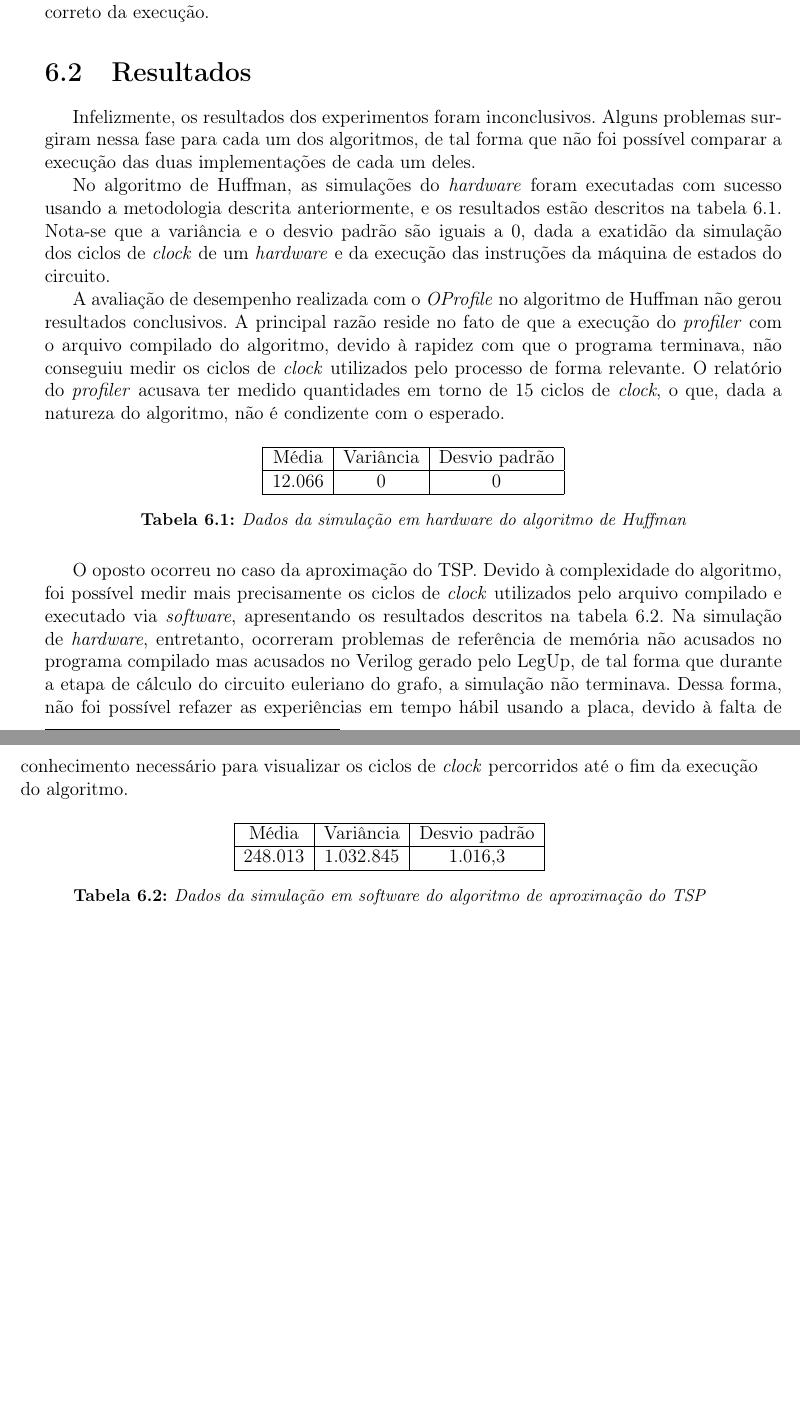
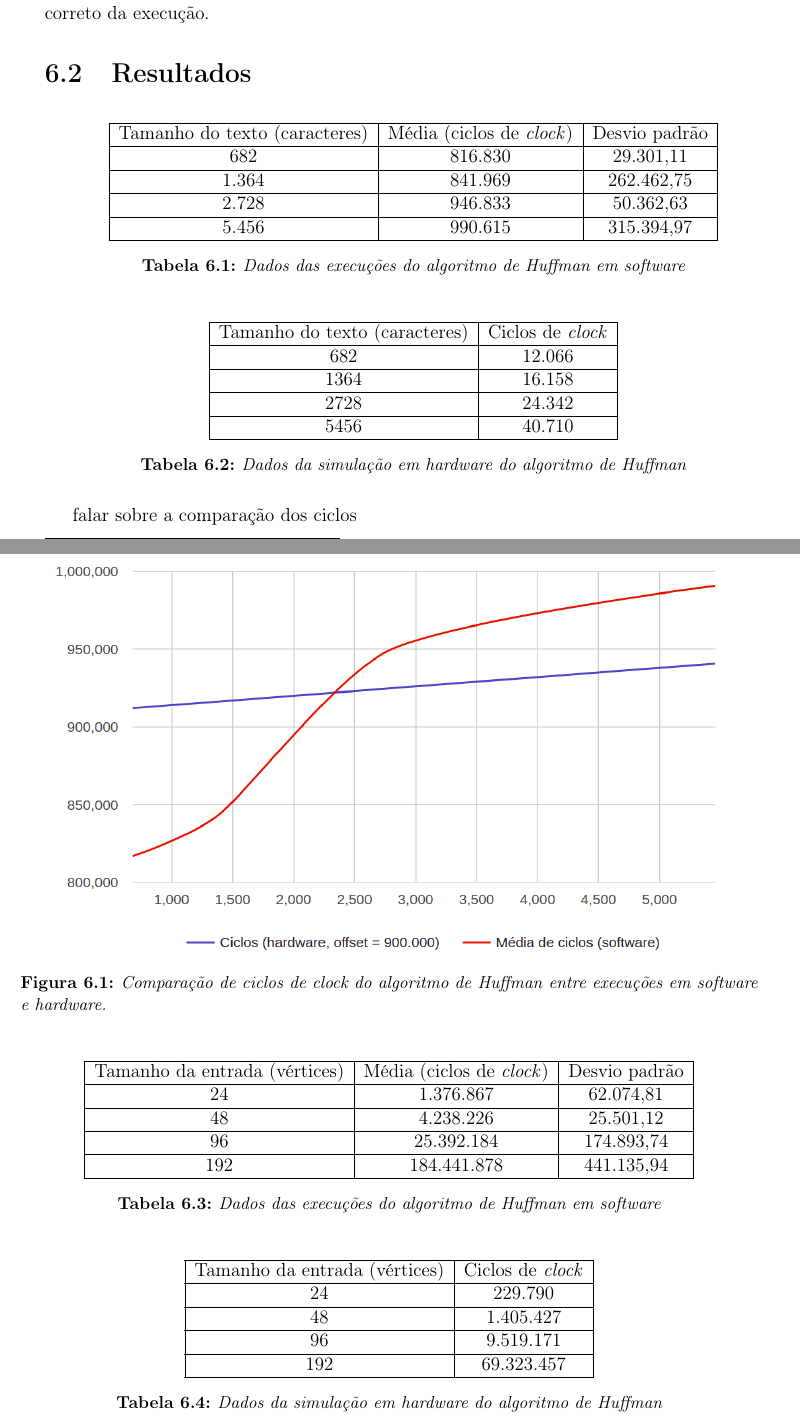
Before and after one commit to JoaoHL/tcc, a LaTeX thesis (anotacoes/template/monografia_template.tex, which reads anotacoes/template/cap-experimentos.tex): two parts of pages 42 and 43 of 49, joined at a grey line, cut so that both start at the same text, the shorter picture padded with empty space. Compiled offline with pdfLaTeX; the source files are stored in an older character set and shown here as Unicode.

Commit message:
Resultados das experiencias incluidos na monografia

```diff
--- a/anotacoes/template/cap-experimentos.tex
+++ b/anotacoes/template/cap-experimentos.tex
@@ -30,33 +32,64 @@ O \textit{bitcode} gerado pelo fluxo do LegUp foi programado na FPGA a fim de te
 
 \section{Resultados}
 
-Infelizmente, os resultados dos experimentos foram inconclusivos. Alguns problemas surgiram nessa fase para cada um dos algoritmos, de tal forma que não foi possível comparar a execução das duas implementações de cada um deles.
 
-No algoritmo de Huffman, as simulações do \textit{hardware} foram executadas com sucesso usando a metodologia descrita anteriormente, e os resultados estão descritos na tabela \ref{tabela-simulacao-hardware-huffman}. Nota-se que a variância e o desvio padrão são iguais a $0$, dada a exatidão da simulação dos ciclos de \textit{clock} de um \textit{hardware} e da execução das instruções da máquina de estados do circuito.
 
-A avaliação de desempenho realizada com o \textit{OProfile} no algoritmo de Huffman não gerou resultados conclusivos. A principal razão reside no fato de que a execução do \textit{profiler} com o arquivo compilado do algoritmo, devido à rapidez com que o programa terminava, não conseguiu medir os ciclos de \textit{clock} utilizados pelo processo de forma relevante. O relatório do \textit{profiler} acusava ter medido quantidades em torno de 15 ciclos de \textit{clock}, o que, dada a natureza do algoritmo, não é condizente com o esperado.
+\begin{table}[htb]
+	\centering
+	\begin{tabular}{|c|c|c|c|} \hline
+		Tamanho do texto (caracteres) & Média (ciclos de \textit{clock}) & Desvio padrão\\\hline
+		682 &  816.830  & 29.301,11 \\\hline
+		1.364 & 841.969 & 262.462,75 \\\hline
+		2.728 & 946.833 & 50.362,63 \\\hline
+		5.456 & 990.615 & 315.394,97 \\\hline
+	\end{tabular}
+	\caption{\label{tabela-simulacao-software-huffman}Dados das execuções do algoritmo de Huffman em software}
+\end{table}
 
-\begin{table}[H]
+\begin{table}[htb]
 	\centering
-	\begin{tabular}{|c|c|c|} \hline
-		Média & Variância & Desvio padrão  \\
+	\begin{tabular}{|c|c|} \hline
+		Tamanho do texto (caracteres) & Ciclos de \textit{clock}\\
 		\hline
-		12.066 & 0 & 0  \\
-		\hline
+		682 & 12.066 \\\hline
+		1364 & 16.158 \\\hline
+		2728 & 24.342 \\\hline
+		5456 & 40.710 \\\hline
 	\end{tabular}
 	\caption{\label{tabela-simulacao-hardware-huffman}Dados da simulação em hardware do algoritmo de Huffman}
 \end{table}
 
-O oposto ocorreu no caso da aproximação do TSP. Devido à complexidade do algoritmo, foi possível medir mais precisamente os ciclos de \textit{clock} utilizados pelo arquivo compilado e executado via \textit{software}, apresentando os resultados descritos na tabela \ref{tabela-simulacao-software-tsp}. Na simulação de \textit{hardware}, entretanto, ocorreram problemas de referência de memória não acusados no programa compilado mas acusados no Verilog gerado pelo LegUp, de tal forma que durante a etapa de cálculo do circuito euleriano do grafo, a simulação não terminava. Dessa forma, não foi possível refazer as experiências em tempo hábil usando a placa, devido à falta de conhecimento necessário para visualizar os ciclos de \textit{clock} percorridos até o fim da execução do algoritmo.
+falar sobre a comparação dos ciclos
 
-\begin{table}[H]
+\begin{figure}[H]
 	\centering
+	\includegraphics[width=15cm]{figuras/grafico-huffman}
+	\caption{\label{fig:grafico-huffman}Comparação de ciclos de clock do algoritmo de Huffman entre execuções em software e hardware.}
+\end{figure}
+
+
+
+\begin{table}[htb]
 	\centering
 	\begin{tabular}{|c|c|c|} \hline
-		Média & Variância & Desvio padrão  \\
+		Tamanho da entrada (vértices) & Média (ciclos de \textit{clock}) & Desvio padrão\\\hline
+		24  & 1.376.867   & 62.074,81 \\\hline
+		48  & 4.238.226   & 25.501,12 \\\hline
+		96  & 25.392.184  & 174.893,74 \\\hline
+		192 & 184.441.878 & 441.135,94 \\\hline
+	\end{tabular}
+	\caption{\label{tabela-simulacao-software-huffman}Dados das execuções do algoritmo de Huffman em software}
+\end{table}
+
+\begin{table}[htb]
+	\centering
+	\begin{tabular}{|c|c|} \hline
+		Tamanho da entrada (vértices) & Ciclos de \textit{clock}\\
 		\hline
-		248.013 & 1.032.845 & 1.016,3  \\
-		\hline
+		24  & 229.790 \\\hline
+		48  & 1.405.427 \\\hline
+		96  & 9.519.171 \\\hline
+		192 & 69.323.457 \\\hline
 	\end{tabular}
-	\caption{\label{tabela-simulacao-software-tsp}Dados da simulação em software do algoritmo de aproximação do TSP}
+	\caption{\label{tabela-simulacao-hardware-huffman}Dados da simulação em hardware do algoritmo de Huffman}
 \end{table}
```
Also changed, not shown: anotacoes/template/cap-legup.tex (+1 -1 lines), anotacoes/template/figuras/grafico-huffman.png (added), anotacoes/template/figuras/grafico-tsp.png (added), anotacoes/template/figuras/ime-usp.jpeg (added), anotacoes/template/figuras/usp.jpeg (added), anotacoes/template/monografia_template.pdf, anotacoes/template/cap-experimentos.tex (14 more changed lines), 2 other files.
